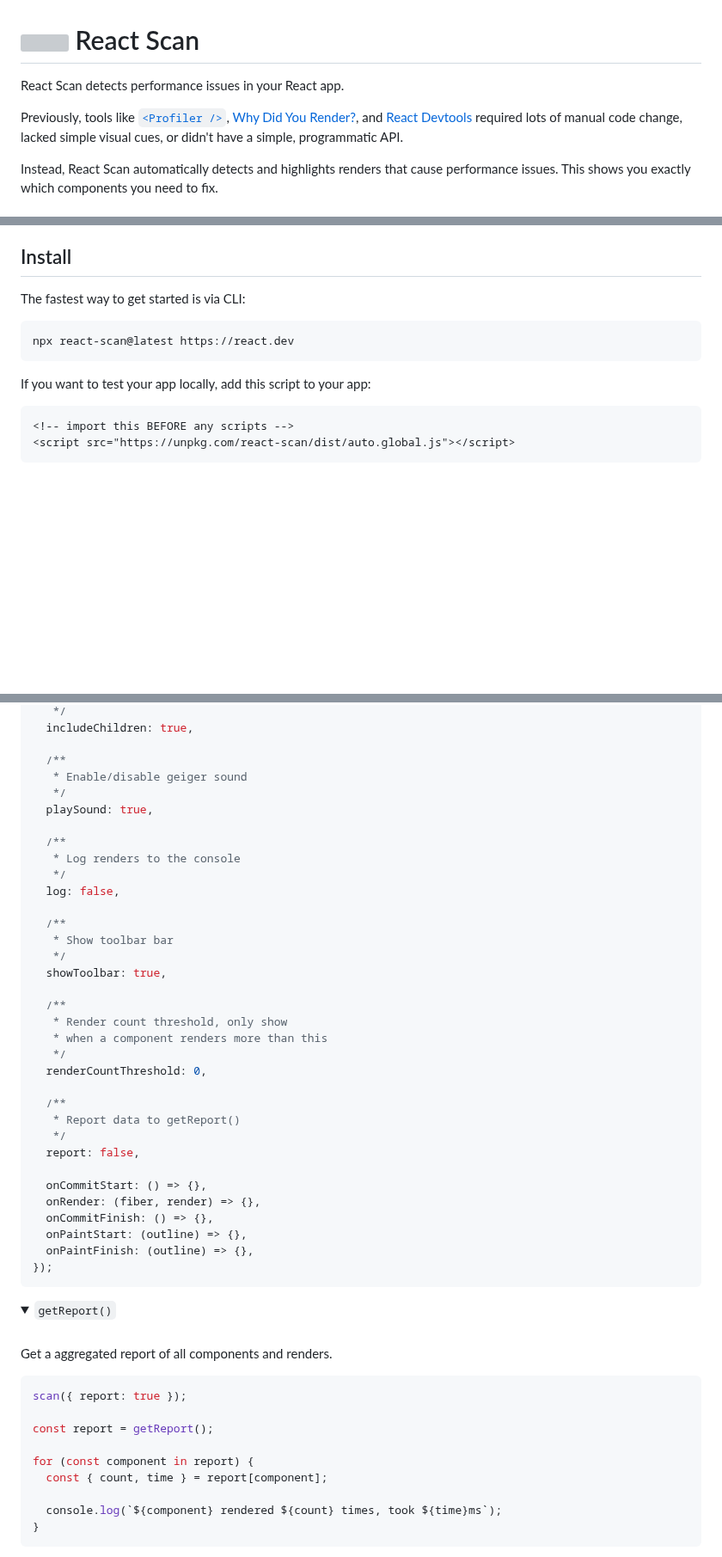
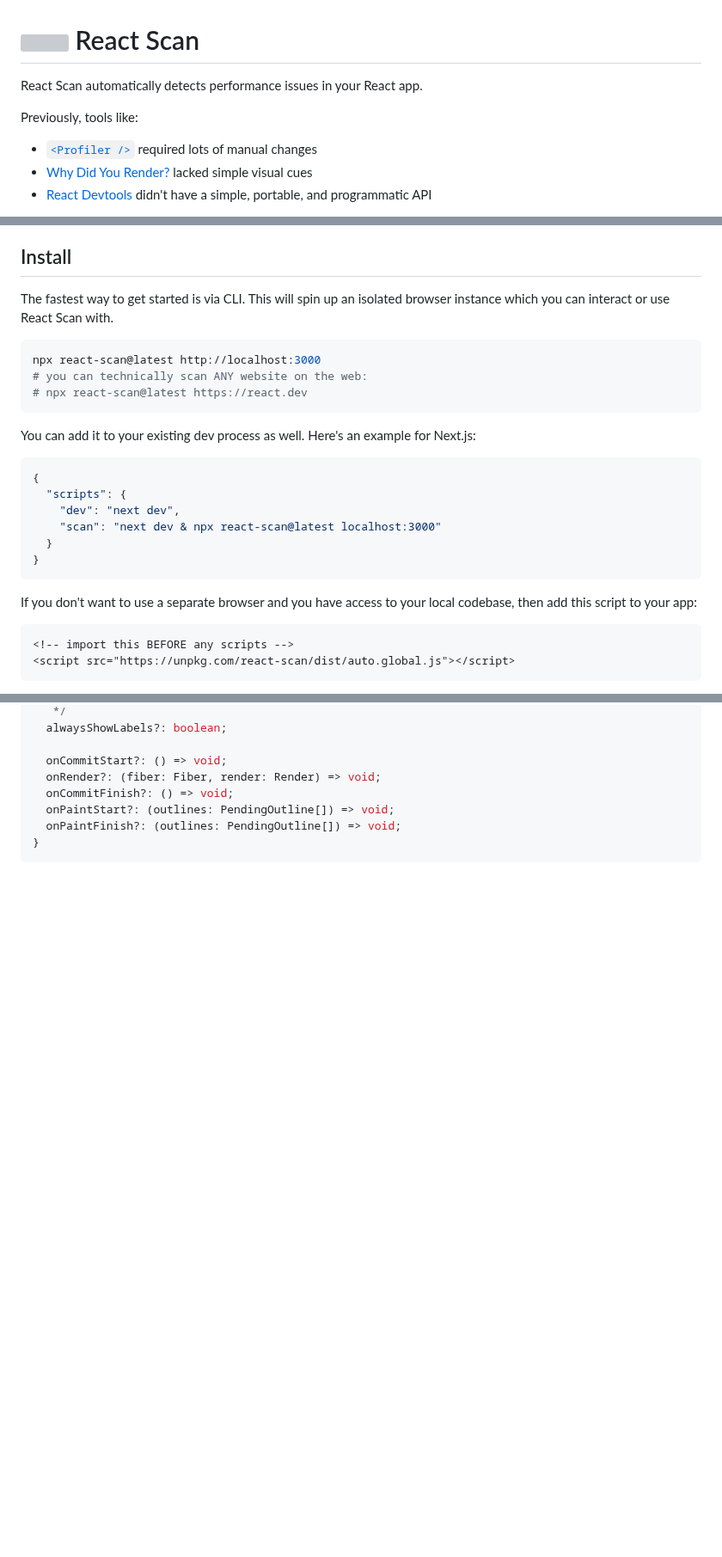
Before and after one commit to xnmeet/react-scan, a Markdown page: README.md, 3 parts joined by grey strips. Shown at 86% size. GitHub-like rendering; folded sections open; blank space fills up the shorter version; grey boxes are pictures that could not be loaded.

````diff
--- a/README.md
+++ b/README.md
@@ -1,8 +1,10 @@
 # <img src="https://github.com/aidenybai/react-scan/blob/main/.github/assets/logo.svg" width="30" height="30" align="center" /> React Scan
 
-React Scan detects performance issues in your React app.
+React Scan automatically detects performance issues in your React app.
 
-Previously, tools like [`<Profiler />`](https://react.dev/reference/react-devtools), [Why Did You Render?](https://github.com/welldone-software/why-did-you-render), and [React Devtools](https://legacy.reactjs.org/blog/2018/09/10/introducing-the-react-profiler.html) required lots of manual code change, lacked simple visual cues, or didn't have a simple, programmatic API.
+Previously, tools like:
 
-Instead, React Scan automatically detects and highlights renders that cause performance issues. This shows you exactly which components you need to fix.
+- [`<Profiler />`](https://react.dev/reference/react/Profiler) required lots of manual changes
+- [Why Did You Render?](https://github.com/welldone-software/why-did-you-render) lacked simple visual cues
+- [React Devtools](https://legacy.reactjs.org/blog/2018/09/10/introducing-the-react-profiler.html) didn't have a simple, portable, and programmatic API
 
@@ -22,13 +27,27 @@ Engineering teams use React Scan to optimize their React apps:
 
 ## Install
 
-The fastest way to get started is via CLI:
+The fastest way to get started is via CLI. This will spin up an isolated browser instance which you can interact or use React Scan with.
 
 ```bash
-npx react-scan@latest https://react.dev
+npx react-scan@latest http://localhost:3000
+# you can technically scan ANY website on the web:
+# npx react-scan@latest https://react.dev
 ```
 
-If you want to test your app locally, add this script to your app:
+You can add it to your existing dev process as well. Here's an example for Next.js:
+
+```json
+{
+  "scripts": {
+    "dev": "next dev",
+    "scan": "next dev & npx react-scan@latest localhost:3000"
+  }
+}
+```
+
+If you don't want to use a separate browser and you have access to your local codebase, then add this script to your app:
+
 ```html
 <!-- import this BEFORE any scripts -->
 <script src="https://unpkg.com/react-scan/dist/auto.global.js"></script>
@@ -219,58 +238,11 @@ withScan(Component, {
    */
-  includeChildren: true,
+  alwaysShowLabels?: boolean;
 
-  /**
-   * Enable/disable geiger sound
-   */
-  playSound: true,
-
-  /**
-   * Log renders to the console
-   */
-  log: false,
-
-  /**
-   * Show toolbar bar
-   */
-  showToolbar: true,
-
-  /**
-   * Render count threshold, only show
-   * when a component renders more than this
-   */
-  renderCountThreshold: 0,
-
-  /**
-   * Report data to getReport()
-   */
-  report: false,
-
-  onCommitStart: () => {},
-  onRender: (fiber, render) => {},
-  onCommitFinish: () => {},
-  onPaintStart: (outline) => {},
-  onPaintFinish: (outline) => {},
-});
-```
-
-</details>
-
-<details>
-<summary><code>getReport()</code></summary>
-
-<br />
-
-Get a aggregated report of all components and renders.
-
-```jsx
-scan({ report: true });
-
-const report = getReport();
-
-for (const component in report) {
-  const { count, time } = report[component];
-
-  console.log(`${component} rendered ${count} times, took ${time}ms`);
+  onCommitStart?: () => void;
+  onRender?: (fiber: Fiber, render: Render) => void;
+  onCommitFinish?: () => void;
+  onPaintStart?: (outlines: PendingOutline[]) => void;
+  onPaintFinish?: (outlines: PendingOutline[]) => void;
 }
 ```
 
````
Also changed, not shown: other parts of README.md (+65 -133 lines).
